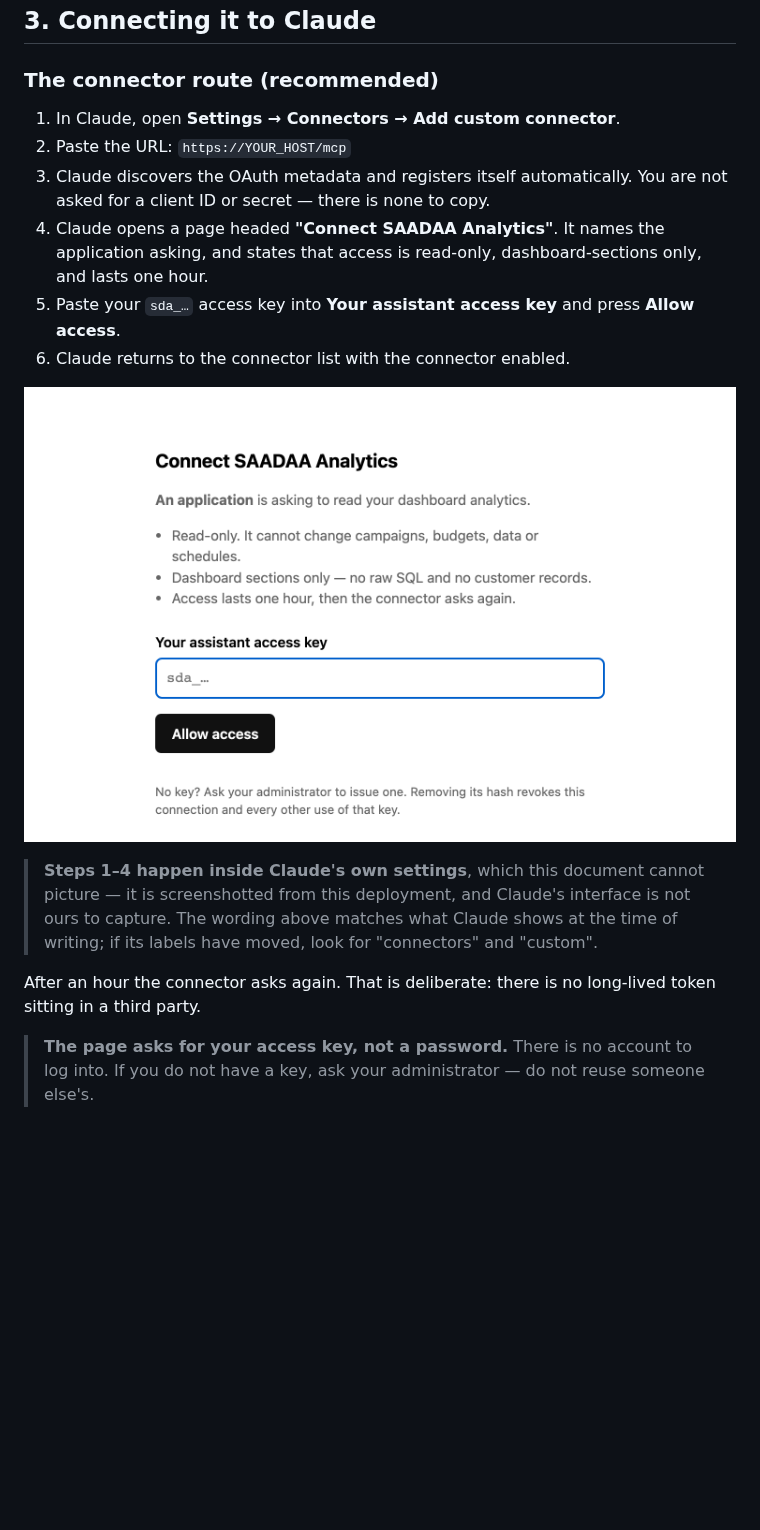
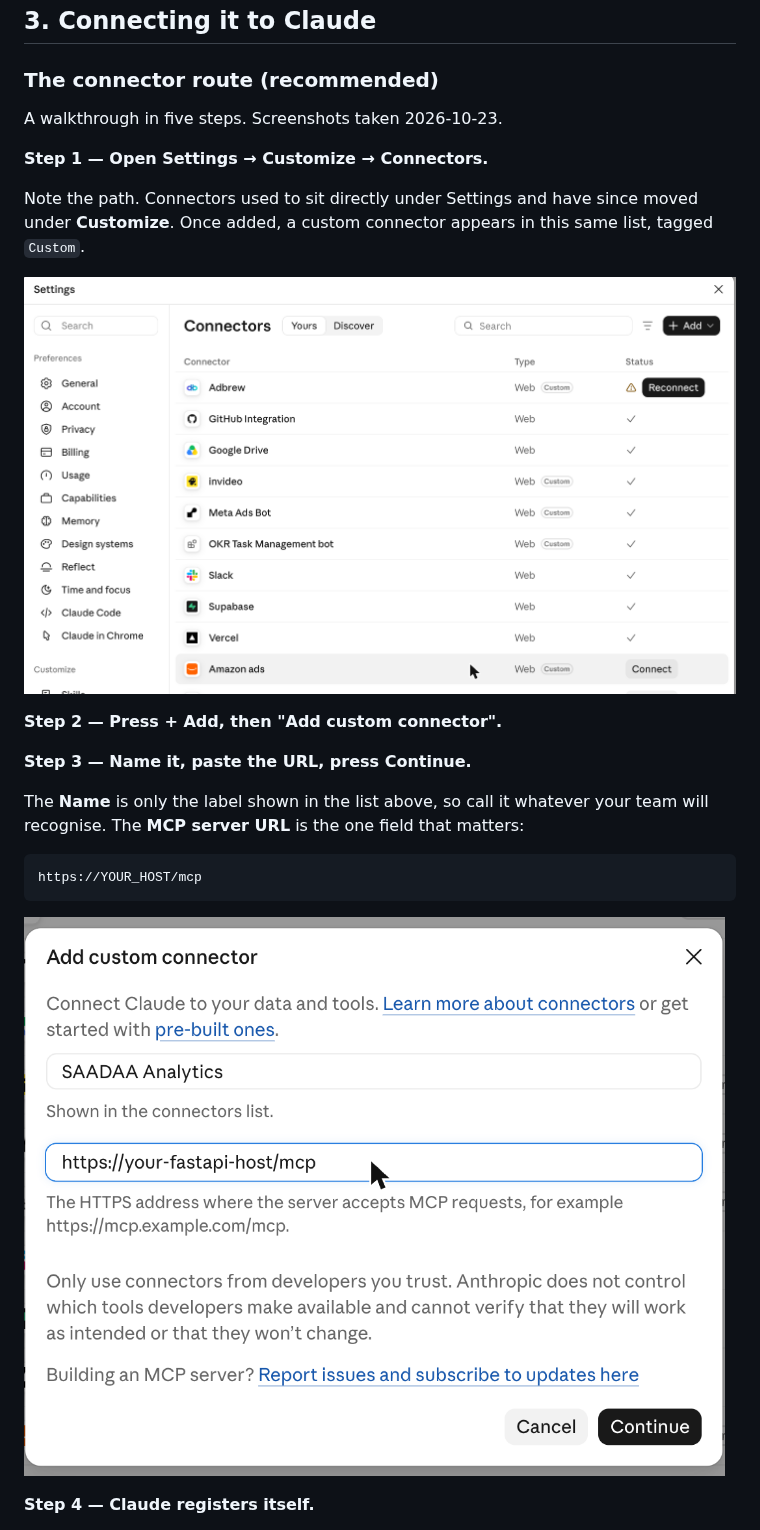
Before and after one commit to saadaa-sustainable/Backend_Project, a Markdown page: docs/mcp-connector.md, the part around one of its changes. Drawn GitHub-style; pictures changed too: docs/img/connect-1-connectors-list.png (added), docs/img/connect-2-add-dialog.png (added); blank space fills up the shorter version.

Commit message:
Show the Claude side of connecting, and correct the path it documents
The connect steps were written from the implementation and were wrong
about where a person actually clicks. Captured from Claude on
2026-10-23:

    documented   Settings -> Connectors -> Add custom connector
    actual       Settings -> Customize -> Connectors -> + Add
                 -> Add custom connector

Claude's own settings page now says "Connectors have moved to
Customize", so anyone following the old instructions reached a page
telling them to go somewhere else. Two screenshots added: the
connectors list with + Add, and the Add custom connector dialog filled
with the name and URL. The dialog was cancelled, not submitted -- the
document needed the picture, not a connector.

Together with the authorization page already here, all five steps are
now pictured. Nothing in this walkthrough is drawn or imagined.

NUMBERED LIST -> STEP HEADINGS
Interleaving screenshots between list items split one <ol> into five,
so the page restarted at "1." three times. For a screenshot-led
walkthrough the numbering was carrying no weight anyway: each step is
now a bold "Step N" heading with its picture beneath it, which also
gives each step room for the sentence explaining it.

Verified: 13 images, 0 broken, no console errors; PDF is 18 pages
carrying all 13.

Co-Authored-By: Claude Opus 5 (1M context) <noreply@anthropic.com>

````diff
--- a/docs/mcp-connector.md
+++ b/docs/mcp-connector.md
@@ -73,28 +73,28 @@ after changing these.
 
 ### The connector route (recommended)
 
-1. In Claude, open **Settings → Connectors → Add custom connector**.
-2. Paste the URL: `https://YOUR_HOST/mcp`
-3. Claude discovers the OAuth metadata and registers itself automatically.
-   You are not asked for a client ID or secret — there is none to copy.
-4. Claude opens a page headed **"Connect SAADAA Analytics"**. It names the
-   application asking, and states that access is read-only, dashboard-sections
-   only, and lasts one hour.
-5. Paste your `sda_…` access key into **Your assistant access key** and press
-   **Allow access**.
-6. Claude returns to the connector list with the connector enabled.
+A walkthrough in five steps. Screenshots taken 2026-10-23.
 
-![Step 5 — the authorization page this connector sends you to. The three bullets are the actual grant: read-only, dashboard sections only, one hour.](img/connect-authorize.png)
+**Step 1 — Open Settings → Customize → Connectors.**
 
-> **Steps 1–4 happen inside Claude's own settings**, which this document
-> cannot picture — it is screenshotted from this deployment, and Claude's
-> interface is not ours to capture. The wording above matches what Claude
-> shows at the time of writing; if its labels have moved, look for
-> "connectors" and "custom".
+Note the path. Connectors used to sit directly under Settings and have since
+moved under **Customize**. Once added, a custom connector appears in this same
+list, tagged `Custom`.
 
-After an hour the connector asks again. That is deliberate: there is no
-long-lived token sitting in a third party.
+![Step 1 — Settings → Customize → Connectors. The + Add button is top right.](img/connect-1-connectors-list.png)
 
-> **The page asks for your access key, not a password.** There is no account to
-> log into. If you do not have a key, ask your administrator — do not reuse
-> someone else's.
+**Step 2 — Press + Add, then "Add custom connector".**
+
+**Step 3 — Name it, paste the URL, press Continue.**
+
+The **Name** is only the label shown in the list above, so call it whatever
+your team will recognise. The **MCP server URL** is the one field that matters:
+
+```text
+https://YOUR_HOST/mcp
+```
+
+![Steps 2–3 — the Add custom connector dialog.](img/connect-2-add-dialog.png)
+
+**Step 4 — Claude registers itself.**
+
````
Also changed, not shown: other parts of docs/mcp-connector.md (+14 -0 lines), 1 other file.
